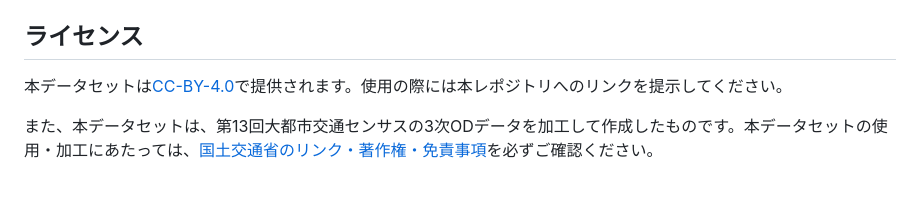
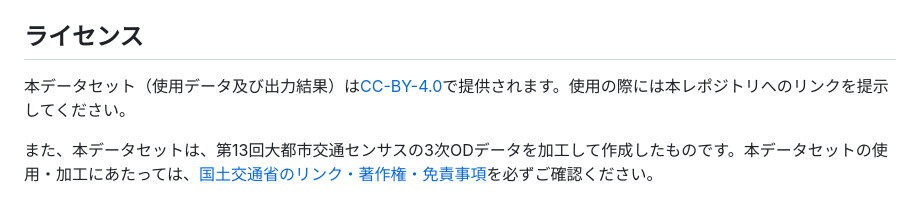
Before and after one commit to shi-works/transportation-census-3jiod-pmtiles, a Markdown page: README.md, the part around the change. Rendered like a GitHub page.

```diff
--- a/README.md
+++ b/README.md
@@ -65,7 +65,7 @@
 - `https://pmtiles-data.s3.ap-northeast-1.amazonaws.com/transportation-census/3jiod/02_3jiod_od_pattern_count_add_coordinate/out/202112_2_3jiod.pmtiles`,675.0MB
 
 ## ライセンス
-本データセットは[CC-BY-4.0](https://github.com/shi-works/traffic-accident-pmtiles/blob/main/LICENSE)で提供されます。使用の際には本レポジトリへのリンクを提示してください。
+本データセット（使用データ及び出力結果）は[CC-BY-4.0](https://github.com/shi-works/traffic-accident-pmtiles/blob/main/LICENSE)で提供されます。使用の際には本レポジトリへのリンクを提示してください。
 
 また、本データセットは、第13回大都市交通センサスの3次ODデータを加工して作成したものです。本データセットの使用・加工にあたっては、[国土交通省のリンク・著作権・免責事項](https://www.mlit.go.jp/link.html)を必ずご確認ください。
 
```
